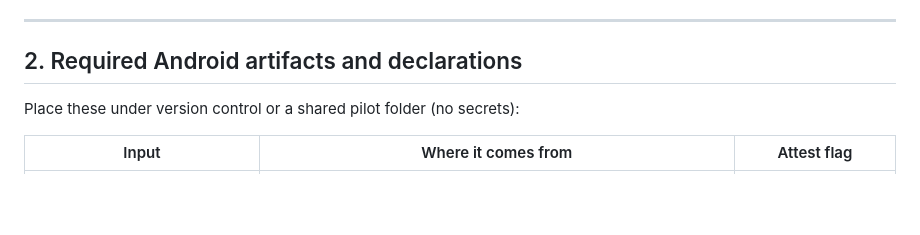
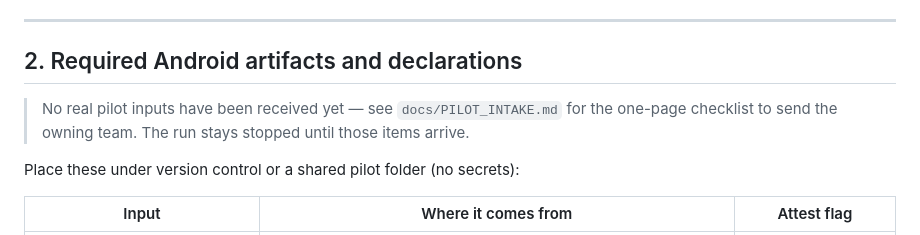
Before and after one commit to AminSS99/Attest, a Markdown page: docs/DESIGN_PARTNER_PILOT.md, the part around the change. Drawn GitHub-style; blank space fills up the shorter version.

```diff
--- a/docs/DESIGN_PARTNER_PILOT.md
+++ b/docs/DESIGN_PARTNER_PILOT.md
@@ -78,6 +78,10 @@ errors.
 ---
 
 ## 2. Required Android artifacts and declarations
+
+> No real pilot inputs have been received yet — see `docs/PILOT_INTAKE.md`
+> for the one-page checklist to send the owning team. The run stays stopped
+> until those items arrive.
 
 Place these under version control or a shared pilot folder (no secrets):
 
```
Also changed, not shown: docs/INTERNAL_DRY_RUN.md (+2 -1 lines), docs/PILOT_INTAKE.md (added, +41 -0 lines).
